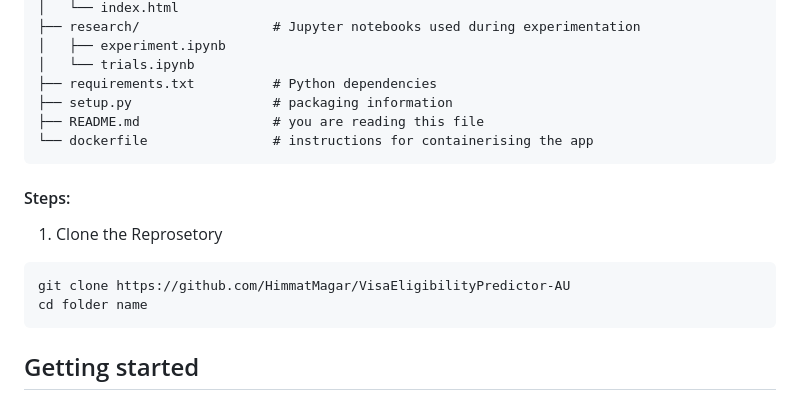
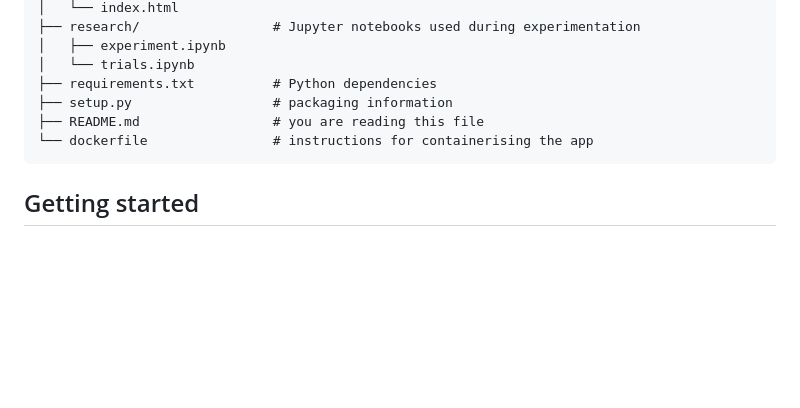
Before and after one commit to HimmatMagar/VisaEligibilityPredictor-AU, a Markdown page: README.md, the part around the change. Drawn GitHub-style; blank space fills up the shorter version.

````diff
--- a/README.md
+++ b/README.md
@@ -57,12 +57,6 @@ listed here – the step‑by‑step notebooks have been omitted for brevity.
 └── dockerfile                # instructions for containerising the app
 ```
 
-#### Steps:
-1. Clone the Reprosetory
-```bash
-git clone https://github.com/HimmatMagar/VisaEligibilityPredictor-AU
-cd folder name
-```
 ## Getting started
 
 ### Prerequisites
````
